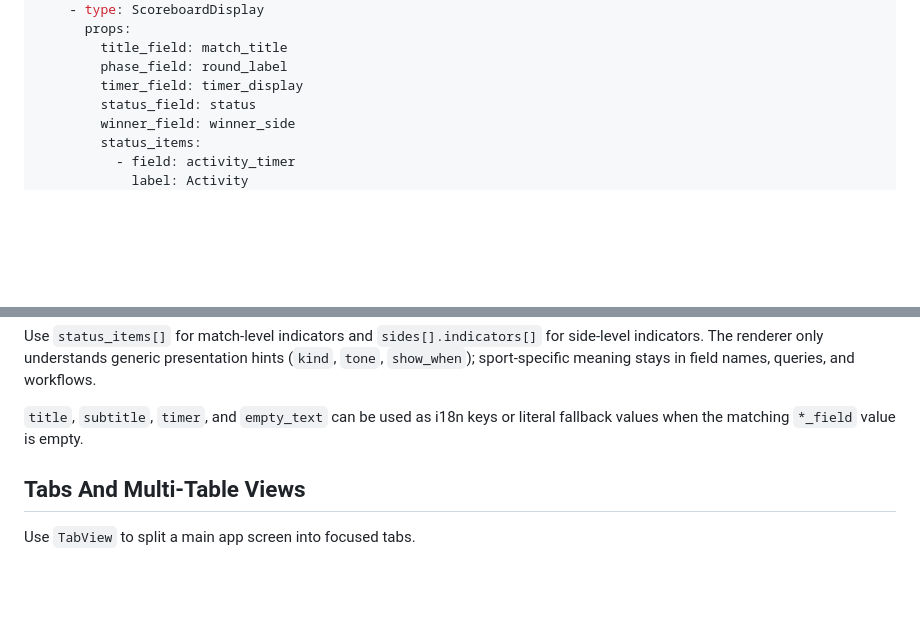
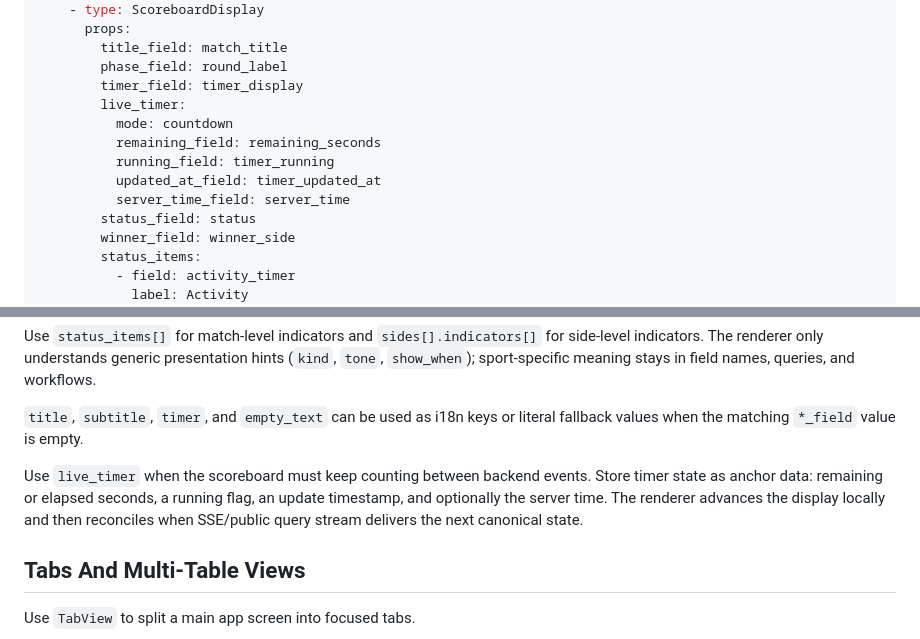
Before and after one commit to ubsefa/up2you-starter, a Markdown page: docs/sdui.md, 2 parts joined by grey strips. GitHub-like rendering; blank space fills up the shorter version.

Commit message:
docs: document live scoreboard display component

```diff
--- a/docs/sdui.md
+++ b/docs/sdui.md
@@ -184,6 +184,12 @@ view:
         title_field: match_title
         phase_field: round_label
         timer_field: timer_display
+        live_timer:
+          mode: countdown
+          remaining_field: remaining_seconds
+          running_field: timer_running
+          updated_at_field: timer_updated_at
+          server_time_field: server_time
         status_field: status
         winner_field: winner_side
         status_items:
@@ -219,6 +225,8 @@ For authenticated screens, Core's entity SSE stream invalidates the view/query c
 Use `status_items[]` for match-level indicators and `sides[].indicators[]` for side-level indicators. The renderer only understands generic presentation hints (`kind`, `tone`, `show_when`); sport-specific meaning stays in field names, queries, and workflows.
 
 `title`, `subtitle`, `timer`, and `empty_text` can be used as i18n keys or literal fallback values when the matching `*_field` value is empty.
+
+Use `live_timer` when the scoreboard must keep counting between backend events. Store timer state as anchor data: remaining or elapsed seconds, a running flag, an update timestamp, and optionally the server time. The renderer advances the display locally and then reconciles when SSE/public query stream delivers the next canonical state.
 
 ## Tabs And Multi-Table Views
 
```
Also changed, not shown: docs/yaml-contract.md (+8 -1 lines).
